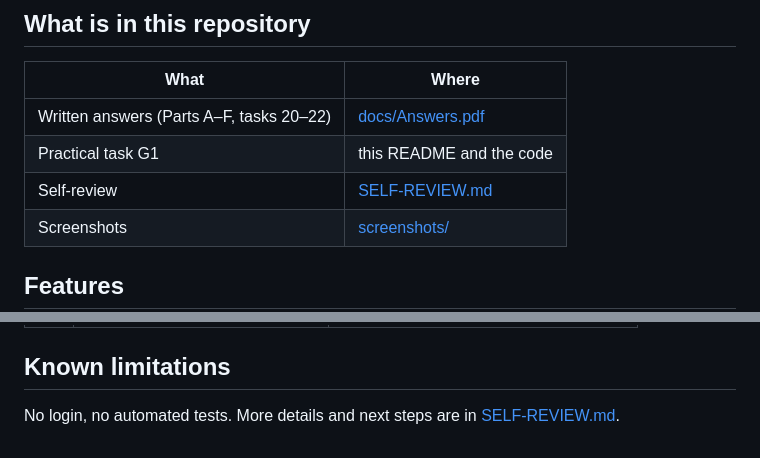
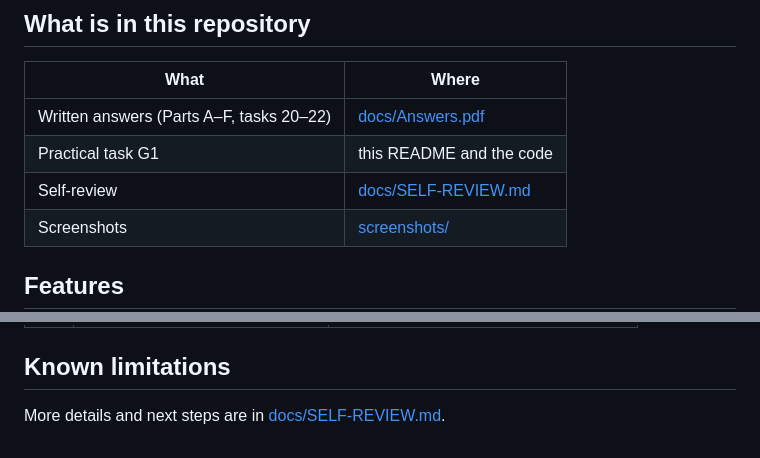
Before and after one commit to smatsainars/G1, a Markdown page: README.md, 2 parts joined by grey strips. GitHub-like rendering.

Commit message:
Fix links to self-review in README

```diff
--- a/README.md
+++ b/README.md
@@ -12,7 +12,7 @@ so the app runs the same way on every computer.
 |---|---|
 | Written answers (Parts A–F, tasks 20–22) | [docs/Answers.pdf](docs/Answers.pdf) |
 | Practical task G1 | this README and the code |
-| Self-review | [SELF-REVIEW.md](SELF-REVIEW.md) |
+| Self-review | [docs/SELF-REVIEW.md](docs/SELF-REVIEW.md) |
 | Screenshots | [screenshots/](screenshots/) |
 
 ## Features
@@ -271,4 +271,4 @@ I used **one branch per feature** and merged each one into `main` with a Pull Re
 
 ## Known limitations
 
-No login, no automated tests. More details and next steps are in [SELF-REVIEW.md](SELF-REVIEW.md).
+More details and next steps are in [docs/SELF-REVIEW.md](docs/SELF-REVIEW.md).
```
